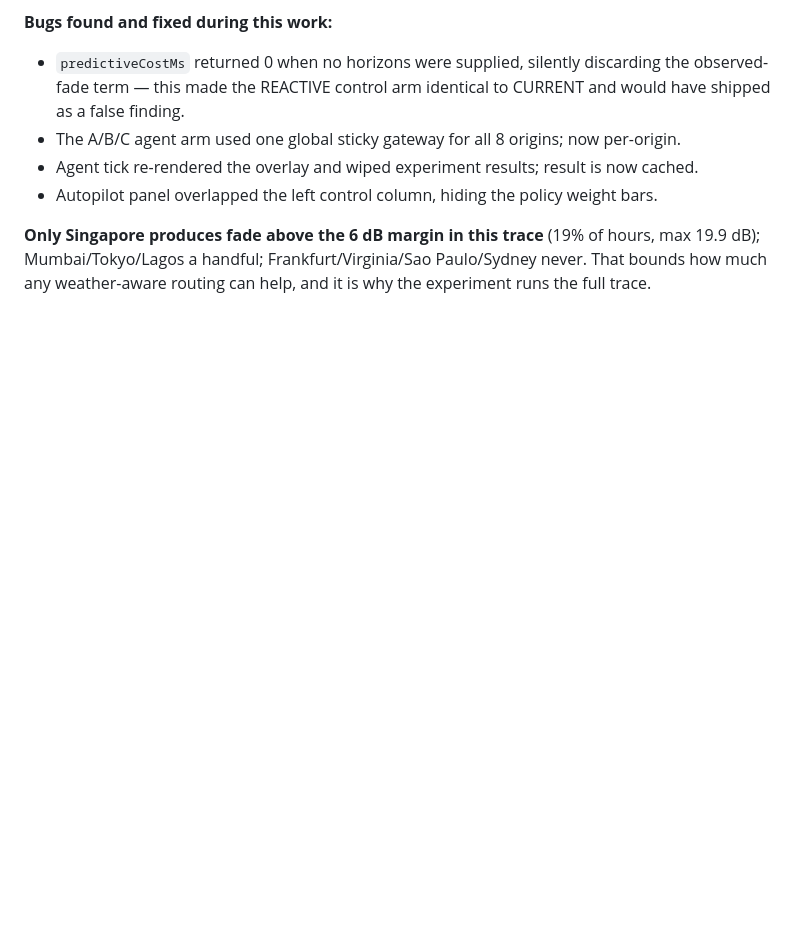
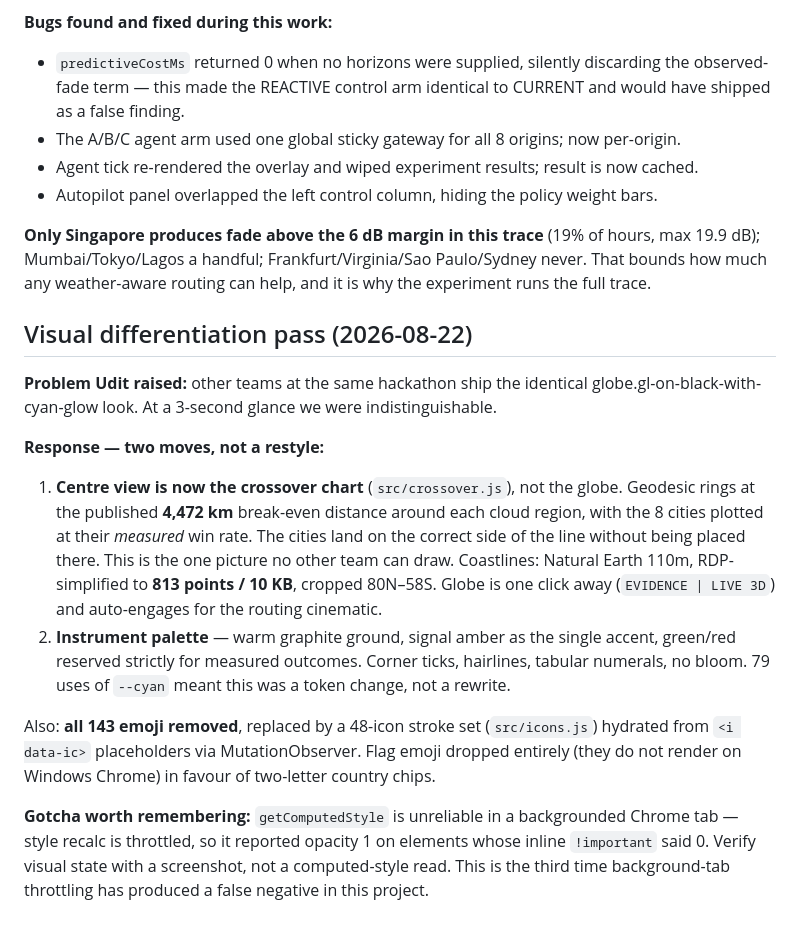
Before and after one commit to uditjainstjis/orbital-cdn, a Markdown page: .claude/STATE.md, the part around the change. Rendered like a GitHub page; blank space fills up the shorter version.

Commit message:
State: visual differentiation pass and the background-tab measurement gotcha

```diff
--- a/.claude/STATE.md
+++ b/.claude/STATE.md
@@ -164,3 +164,27 @@ latency, because hysteresis on a sticky route buys nothing when re-selection is
 **Only Singapore produces fade above the 6 dB margin in this trace** (19% of hours, max 19.9 dB);
 Mumbai/Tokyo/Lagos a handful; Frankfurt/Virginia/Sao Paulo/Sydney never. That bounds how much
 any weather-aware routing can help, and it is why the experiment runs the full trace.
+
+## Visual differentiation pass (2026-08-22)
+**Problem Udit raised:** other teams at the same hackathon ship the identical
+globe.gl-on-black-with-cyan-glow look. At a 3-second glance we were indistinguishable.
+
+**Response — two moves, not a restyle:**
+1. **Centre view is now the crossover chart** (`src/crossover.js`), not the globe. Geodesic
+   rings at the published **4,472 km** break-even distance around each cloud region, with the
+   8 cities plotted at their *measured* win rate. The cities land on the correct side of the
+   line without being placed there. This is the one picture no other team can draw.
+   Coastlines: Natural Earth 110m, RDP-simplified to **813 points / 10 KB**, cropped 80N–58S.
+   Globe is one click away (`EVIDENCE | LIVE 3D`) and auto-engages for the routing cinematic.
+2. **Instrument palette** — warm graphite ground, signal amber as the single accent, green/red
+   reserved strictly for measured outcomes. Corner ticks, hairlines, tabular numerals, no bloom.
+   79 uses of `--cyan` meant this was a token change, not a rewrite.
+
+Also: **all 143 emoji removed**, replaced by a 48-icon stroke set (`src/icons.js`) hydrated
+from `<i data-ic>` placeholders via MutationObserver. Flag emoji dropped entirely (they do not
+render on Windows Chrome) in favour of two-letter country chips.
+
+**Gotcha worth remembering:** `getComputedStyle` is unreliable in a backgrounded Chrome tab —
+style recalc is throttled, so it reported opacity 1 on elements whose inline `!important` said
+0. Verify visual state with a screenshot, not a computed-style read. This is the third time
+background-tab throttling has produced a false negative in this project.
```
